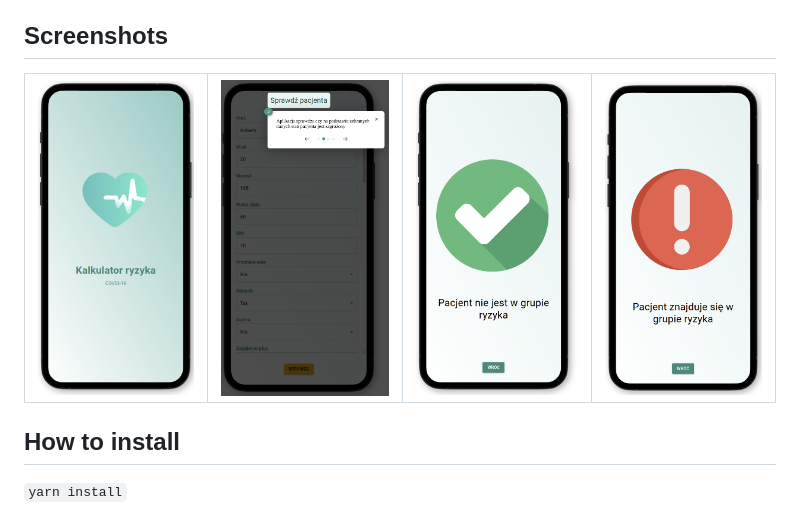
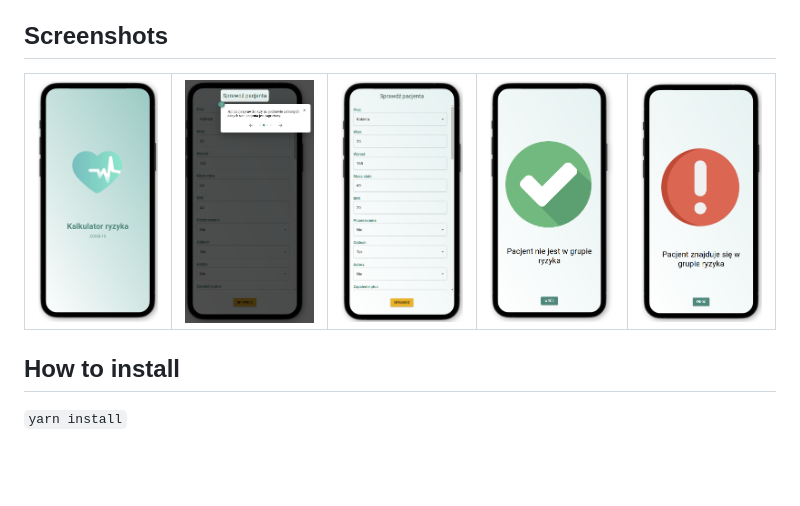
Before and after one commit to fringers/hack4med, a Markdown page: README.md, the part around the change. GitHub-like rendering; pictures changed too: screenshots/mobile_app_screenshot2a.png (added); blank space fills up the shorter version.

Commit message:
chore: add one more image

```diff
--- a/README.md
+++ b/README.md
@@ -10,8 +10,8 @@ This project consist of a python model data, mobile/web app and presentation
 
 ## Screenshots
 
-| ![screenshot_1](/screenshots/mobile_app_screenshot.png) | ![screenshot_2](/screenshots/mobile_app_screenshot2.png) | ![screenshot_3](/screenshots/mobile_app_screenshot3.png) | ![screenshot_4](/screenshots/mobile_app_screenshot4.png) |
-| ------------------------------------------------------- | -------------------------------------------------------- | -------------------------------------------------------- | -------------------------------------------------------- |
+| ![screenshot_1](/screenshots/mobile_app_screenshot.png) | ![screenshot_2](/screenshots/mobile_app_screenshot2.png) | ![screenshot_2a](/screenshots/mobile_app_screenshot2a.png) | ![screenshot_3](/screenshots/mobile_app_screenshot3.png) | ![screenshot_4](/screenshots/mobile_app_screenshot4.png) |
+| ------------------------------------------------------- | -------------------------------------------------------- | ---------------------------------------------------------- | -------------------------------------------------------- | -------------------------------------------------------- |
 
 ## How to install
 
```
